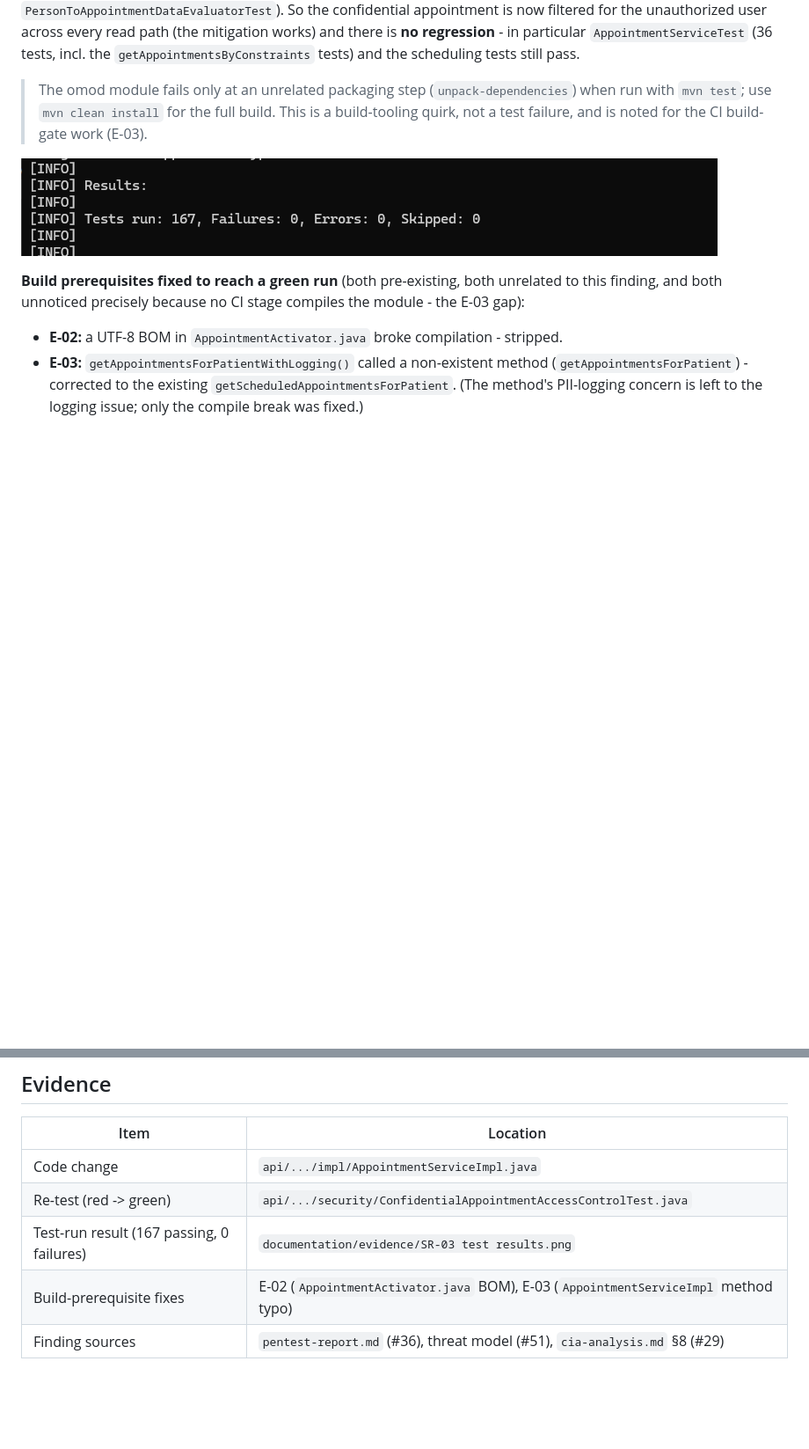
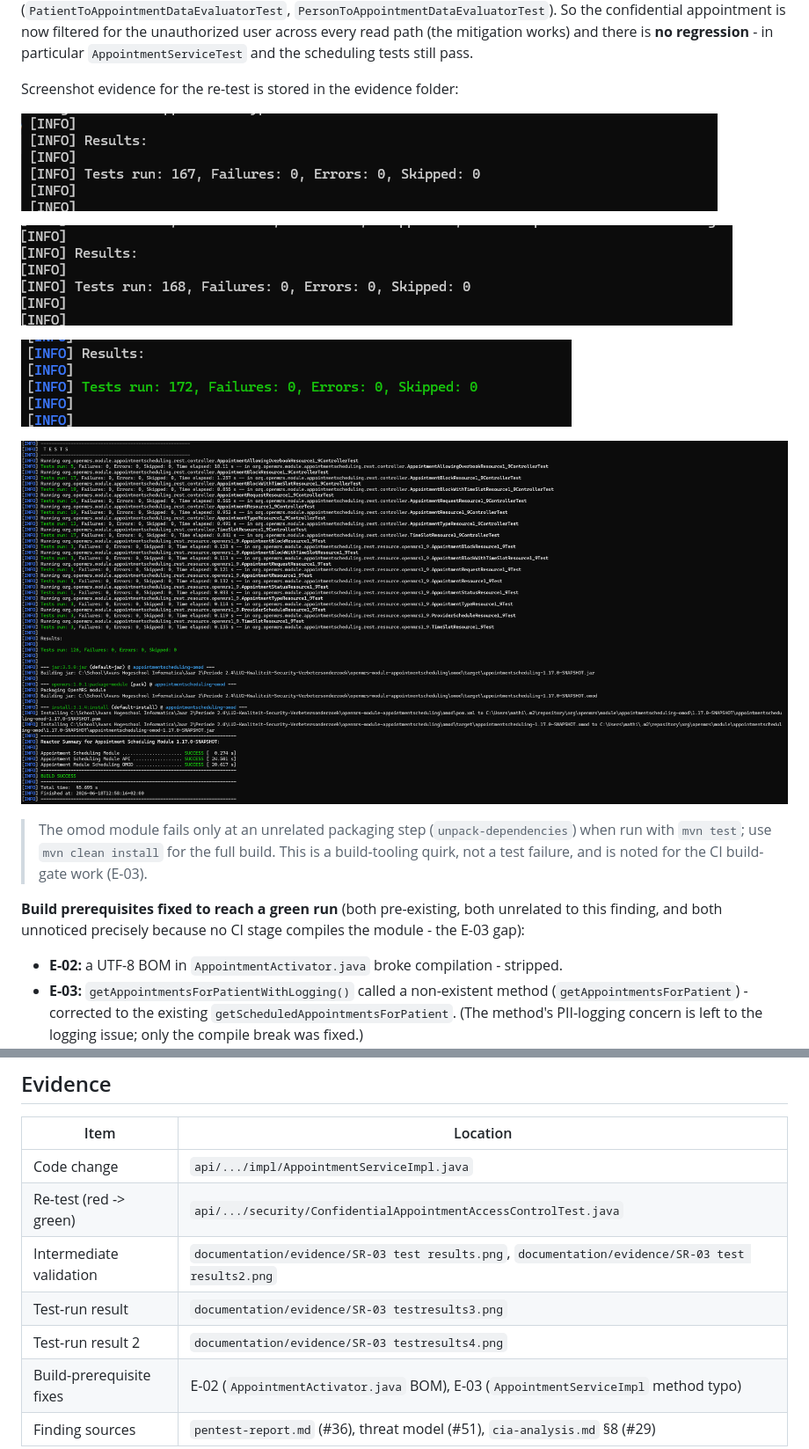
Before and after one commit to Avans-2-4-LU2/LU2-Kwaliteit-Security-Verbetersonderzoek, a Markdown page: documentation/mitigations/SR-03-confidential-appointment-access-control.md, 2 parts joined by grey strips. Shown: that part at 88% size. Rendered like a GitHub page; pictures changed too: documentation/evidence/SR-03 testresults3.png (added), documentation/evidence/SR-03 testresults4.png (added); blank space fills up the shorter version.

```diff
--- a/documentation/mitigations/SR-03-confidential-appointment-access-control.md
+++ b/documentation/mitigations/SR-03-confidential-appointment-access-control.md
@@ -77,13 +123,20 @@ cross-entry-point consistency test) and the reporting-evaluator tests
 (`PatientToAppointmentDataEvaluatorTest`, `PersonToAppointmentDataEvaluatorTest`). So the confidential
 appointment is now filtered for the unauthorized user across every read path (the mitigation works) and
-there is **no regression** - in particular `AppointmentServiceTest` (36 tests, incl. the
-`getAppointmentsByConstraints` tests) and the scheduling tests still pass.
+there is **no regression** - in particular `AppointmentServiceTest` and the scheduling tests still pass.
+
+Screenshot evidence for the re-test is stored in the evidence folder:
+
+![SR-03 earlier API validation](../evidence/SR-03%20test%20results.png)
+
+![SR-03 earlier re-test](../evidence/SR-03%20test%20results2.png)
+
+![SR-03 final API validation](../evidence/SR-03%20testresults3.png)
+
+![SR-03 final reactor validation](../evidence/SR-03%20testresults4.png)
 
 > The omod module fails only at an unrelated packaging step (`unpack-dependencies`) when run with
 > `mvn test`; use `mvn clean install` for the full build. This is a build-tooling quirk, not a test
 > failure, and is noted for the CI build-gate work (E-03).
-
-![API test results - 167 passing, 0 failures](../evidence/SR-03%20test%20results.png)
 
 **Build prerequisites fixed to reach a green run** (both pre-existing, both unrelated to this finding, and
 both unnoticed precisely because no CI stage compiles the module - the E-03 gap):
@@ -117,6 +170,8 @@ the module's existing behaviour to avoid regressions.
 |------|----------|
 | Code change | `api/.../impl/AppointmentServiceImpl.java` |
 | Re-test (red -> green) | `api/.../security/ConfidentialAppointmentAccessControlTest.java` |
-| Test-run result (167 passing, 0 failures) | `documentation/evidence/SR-03 test results.png` |
+| Intermediate validation | `documentation/evidence/SR-03 test results.png`, `documentation/evidence/SR-03 test results2.png` |
+| Test-run result | `documentation/evidence/SR-03 testresults3.png` |
+| Test-run result 2 | `documentation/evidence/SR-03 testresults4.png` |
 | Build-prerequisite fixes | E-02 (`AppointmentActivator.java` BOM), E-03 (`AppointmentServiceImpl` method typo) |
 | Finding sources | `pentest-report.md` (#36), threat model (#51), `cia-analysis.md` §8 (#29) |
```
Also changed, not shown: other parts of documentation/mitigations/SR-03-confidential-appointment-access-control.md (+52 -6 lines), documentation/evidence/README.md (+11 -0 lines), 2 other files.
